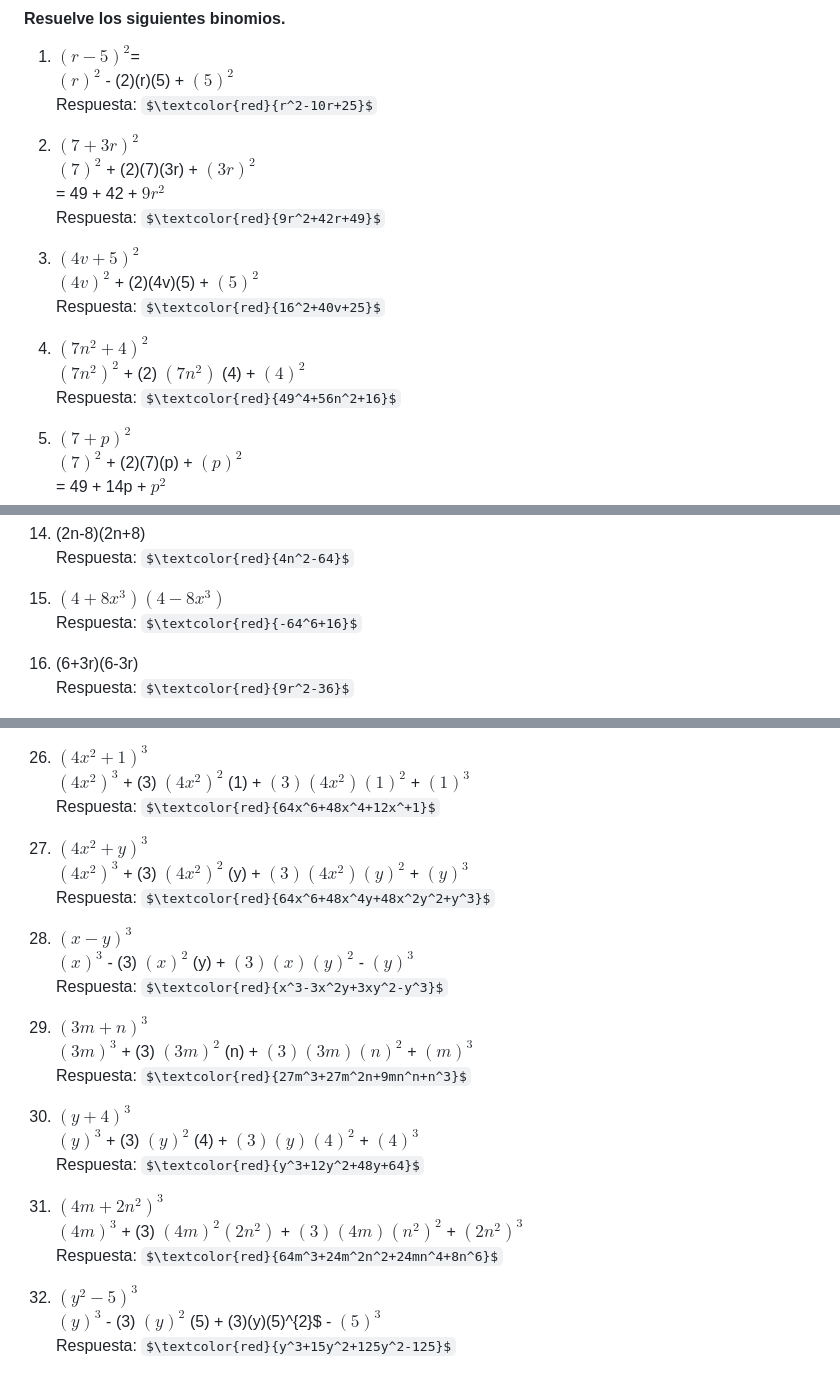
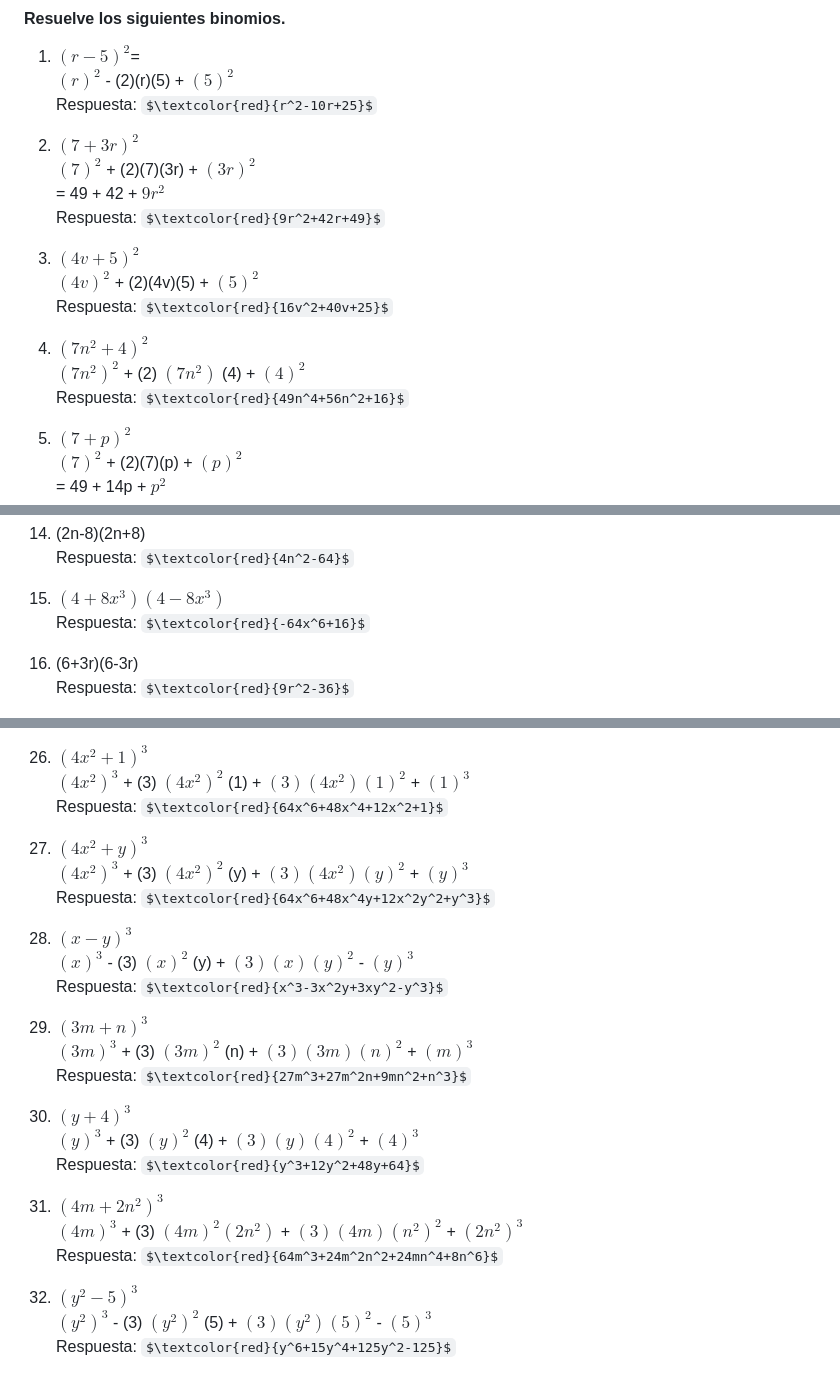
Before and after one commit to Mariana070307/Fundamentos-de-Algebra-Mariana-Donaji-Lopez-Heredia, a Markdown page: Actividad14-Mariana-Lopez.md, 3 parts joined by grey strips. Rendered like a GitHub page; some formulas as TeX source.

Commit message:
Fix formatting and correct responses in markdown

```diff
--- a/Actividad14-Mariana-Lopez.md
+++ b/Actividad14-Mariana-Lopez.md
@@ -8,18 +8,18 @@
     $(r)^{2}$ - (2)(r)(5) + $(5)^{2}$ \
     Respuesta: $\textcolor{red}{r^2-10r+25}$
 
-3.  $(7+3r)^{2}$ \
+2.  $(7+3r)^{2}$ \
    $(7)^{2}$ + (2)(7)(3r) + $(3r)^{2}$ \
     = 49 + 42 + $9r^{2}$ \
     Respuesta: $\textcolor{red}{9r^2+42r+49}$
 
 3. $(4v+5)^{2}$ \
    $(4v)^{2}$ + (2)(4v)(5) + $(5)^{2}$ \
-    Respuesta: $\textcolor{red}{16^2+40v+25}$
+    Respuesta: $\textcolor{red}{16v^2+40v+25}$
 
 4. $(7n^{2}+4)^{2}$ \
    $(7n^{2})^{2}$ + (2) $(7n^{2})$ (4) + $(4)^{2}$ \
-    Respuesta: $\textcolor{red}{49^4+56n^2+16}$
+    Respuesta: $\textcolor{red}{49n^4+56n^2+16}$
 
 5.  $(7+p)^{2}$ \
    $(7)^{2}$ + (2)(7)(p) + $(p)^{2}$ \
@@ -58,7 +58,7 @@
     Respuesta: $\textcolor{red}{4n^2-64}$
 
 15. $(4+8x^3)(4-8x^3)$ \
-    Respuesta: $\textcolor{red}{-64^6+16}$
+    Respuesta: $\textcolor{red}{-64x^6+16}$
 
 16. (6+3r)(6-3r) \
     Respuesta: $\textcolor{red}{9r^2-36}$
@@ -101,11 +101,11 @@
 
 26. $(4x^{2}+1)^{3}$ \
    $(4x^{2})^{3}$ + (3) $(4x^{2})^{2}$ (1) + $(3)(4x^{2})(1)^{2}$ + $(1)^{3}$ \
-    Respuesta: $\textcolor{red}{64x^6+48x^4+12x^+1}$
+    Respuesta: $\textcolor{red}{64x^6+48x^4+12x^2+1}$
 
 27. $(4x^{2}+y)^{3}$ \
    $(4x^{2})^{3}$ + (3) $(4x^{2})^{2}$ (y) + $(3)(4x^2)(y)^{2}$ + $(y)^{3}$ \
-    Respuesta: $\textcolor{red}{64x^6+48x^4y+48x^2y^2+y^3}$
+    Respuesta: $\textcolor{red}{64x^6+48x^4y+12x^2y^2+y^3}$
 
 28. $(x-y)^{3}$ \
    $(x)^{3}$ - (3) $(x)^{2}$ (y) + $(3)(x)(y)^{2}$ - $(y)^{3}$ \
@@ -113,7 +113,7 @@
 
 29. $(3m+n)^{3}$ \
    $(3m)^{3}$ + (3) $(3m)^{2}$ (n) + $(3)(3m)(n)^{2}$ + $(m)^{3}$ \
-    Respuesta: $\textcolor{red}{27m^3+27m^2n+9mn^n+n^3}$
+    Respuesta: $\textcolor{red}{27m^3+27m^2n+9mn^2+n^3}$
 
 30. $(y+4)^{3}$ \
    $(y)^{3}$ + (3) $(y)^{2}$ (4) + $(3)(y)(4)^{2}$ + $(4)^{3}$ \
@@ -124,5 +124,5 @@
     Respuesta: $\textcolor{red}{64m^3+24m^2n^2+24mn^4+8n^6}$
 
 32. $(y^{2}-5)^{3}$ \
-   $(y)^{3}$ - (3) $(y)^{2}$ (5) + (3)(y)(5)^{2}$ - $(5)^{3}$ \
-    Respuesta: $\textcolor{red}{y^3+15y^2+125y^2-125}$
+   $(y^{2})^{3}$ - (3) $(y^{2})^{2}$ (5) + $(3)(y^{2})(5)^{2}$ - $(5)^{3}$ \
+    Respuesta: $\textcolor{red}{y^6+15y^4+125y^2-125}$
```
